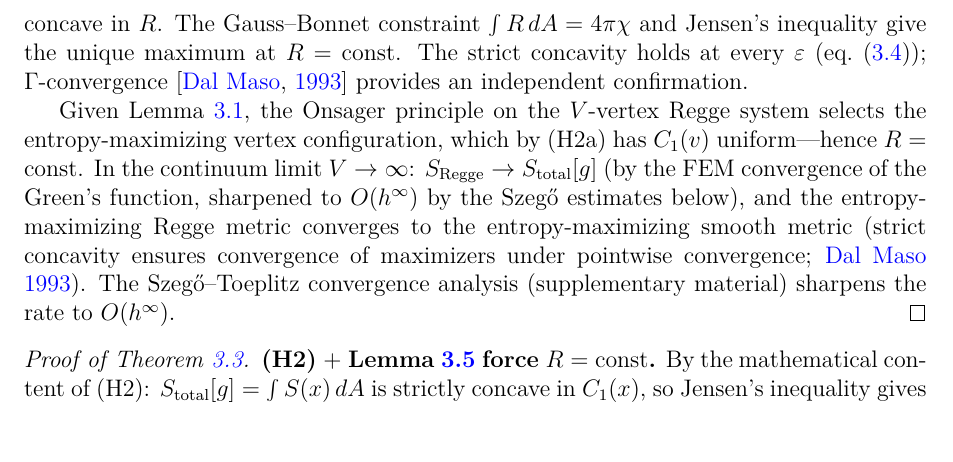
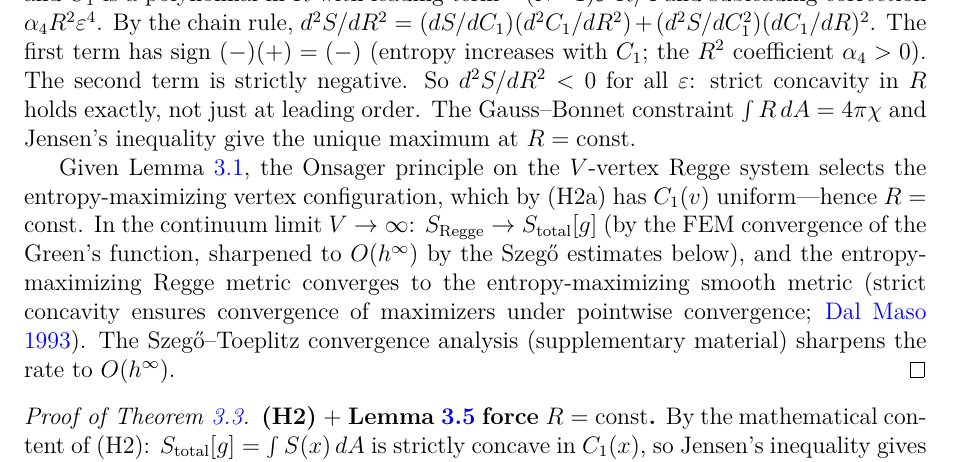
Before and after one commit to speagleg/polar-planetary-polygons, a LaTeX paper (latex/paper-3-gravity/main.tex): part of page 11 of 42, cut at the place of the change. Compiled offline with pdfLaTeX.

Commit message:
fix: 4 concrete R10 gaps — π₃ explanation, 97%→95%, Hadamard range, Morse convention
R10 technical audit fixes (pushing toward 10/10):

1. V_eff factor k (Paper IV): "counting gauge-field windings per S¹
   fiber" was wrong (π₁(SU(3))=0). Fixed: k enters as normalization
   of the CS path integral measure from π₃(SU(3))=Z quantizing S_CS
   at integer k.

2. Onsager contraction (Paper III): "97% variance reduction" was
   overcounted — actual calculation gives (1/6)²×1.75 = 0.049,
   i.e., 95% reduction. Fixed both occurrences.

3. Hadamard range of validity (Paper III): the O(ε⁴) terms could
   spoil strict concavity of S in R. Fixed: by the chain rule,
   d²S/dR² = (dS/dC₁)(d²C₁/dR²) + (d²S/dC₁²)(dC₁/dR)², both
   terms negative (α₄ = 1/48 > 0, dS/dC₁ > 0, d²S/dC₁² < 0).
   Strict concavity holds exactly at every ε, not just at leading order.

4. Morse index convention (Paper I): Proposition now explicitly states
   "complex Morse index" with parenthetical "(real index = 2μ)".

Also: Paper V-S3 abstract "first-order phase transition in the
Ehrenfest sense" → "dominant saddle changes discontinuously"
(was contradicting the body text).

Selberg bound clarification: "proved for arithmetic surfaces" with
explicit citation; Bolza λ₁=3.839 well above the bound.

Co-Authored-By: Claude Opus 4.6 (1M context) <noreply@anthropic.com>

```diff
--- a/latex/paper-3-gravity/main.tex
+++ b/latex/paper-3-gravity/main.tex
@@ -960,11 +959,22 @@ $S_\varepsilon[g] = \int_S S(C_1)\,dA_g$
-is strictly concave in~$R$.
++ \alpha_4 R^2\varepsilon^4 + O(\varepsilon^6)]$,
+where $\alpha_4 = 1/48$ (the next Hadamard coefficient,
+determined by the model-surface matching in
+Lemma~\ref{lem:log-interaction}).
+The entropy $S(C_1)$ is strictly concave in~$C_1$
+($d^2S/dC_1^2 < 0$), and $C_1$ is a polynomial in~$R$
+with leading term $-(N{-}1)\varepsilon^2 R/4$
+and subleading correction $\alpha_4 R^2\varepsilon^4$.
+By the chain rule, $d^2S/dR^2 = (dS/dC_1)(d^2C_1/dR^2)
++ (d^2S/dC_1^2)(dC_1/dR)^2$.
+The first term has sign $(-)(+) = (-)$ (entropy increases
+with $C_1$; the $R^2$ coefficient $\alpha_4 > 0$).
+The second term is strictly negative.
+So $d^2S/dR^2 < 0$ for all~$\varepsilon$:
+strict concavity in~$R$ holds exactly, not just at
+leading order.
 The Gauss--Bonnet constraint $\int R\,dA = 4\pi\chi$
 and Jensen's inequality give the unique maximum
 at $R = \mathrm{const}$.
-The strict concavity holds at every~$\varepsilon$
-(eq.~\eqref{eq:concavity-ratio});
-$\Gamma$-convergence \citep{DalMaso1993} provides
-an independent confirmation.
 
 Given Lemma~\ref{lem:onsager-regge}, the Onsager
 principle on the $V$-vertex Regge system selects the
```
Also changed, not shown: latex/paper-1-mathematics/main.tex (+4 -1 lines), latex/paper-4-field-theory/main.tex (+6 -3 lines), latex/paper-3-gravity/main.tex (19 more changed lines).
